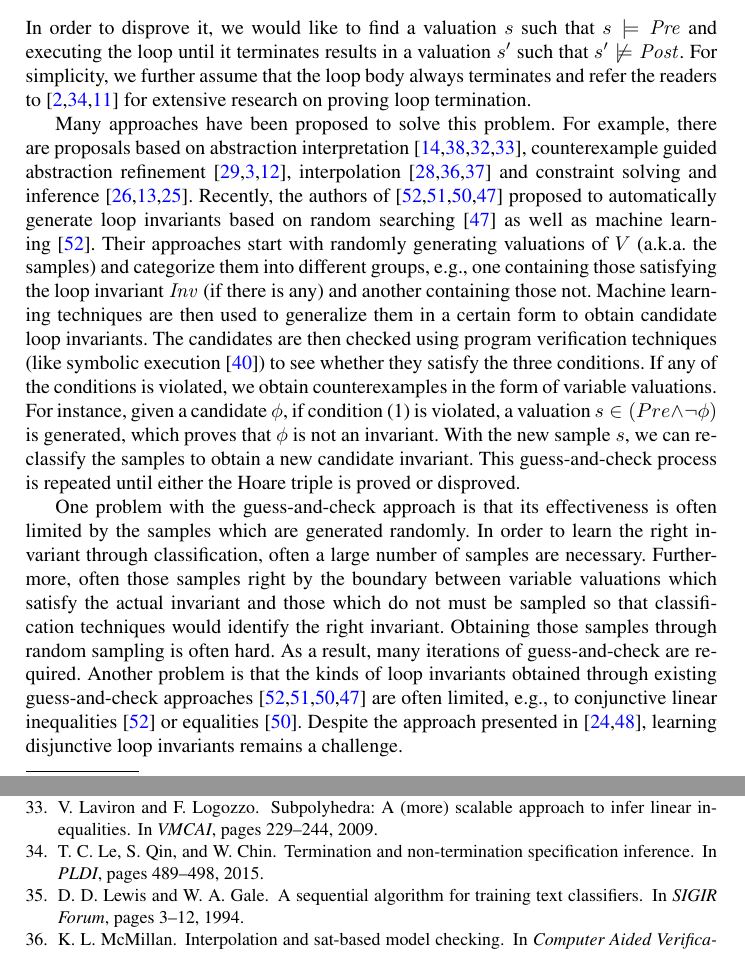
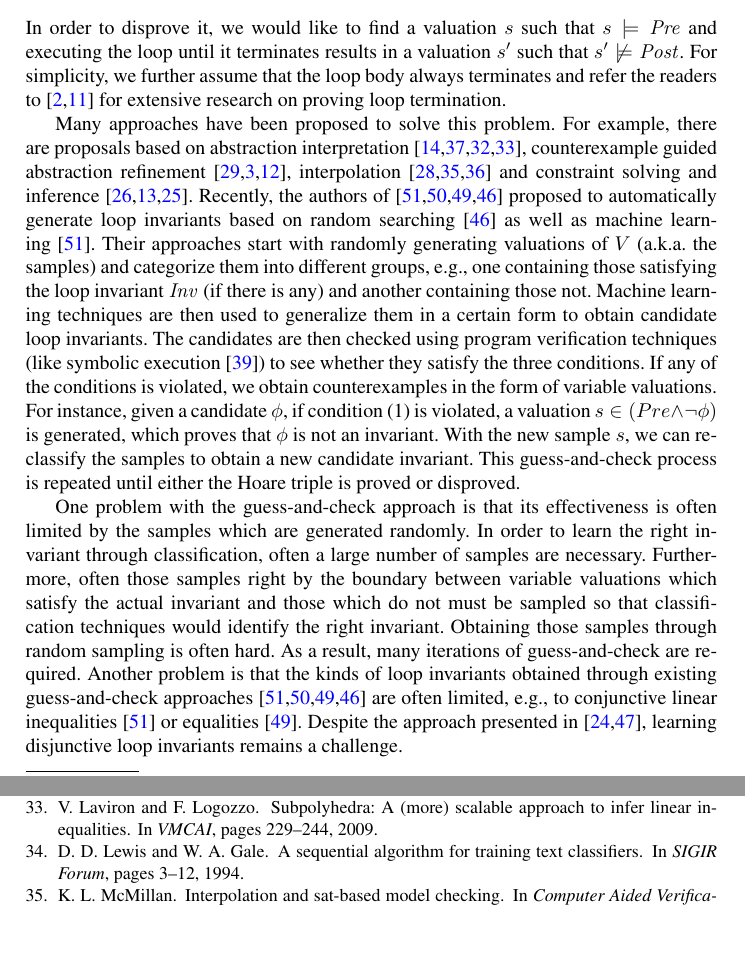
Before and after one commit to IIFrm/Invariant-Generation, a LaTeX thesis (paper.tex, which reads introduction.tex): two parts of pages 2 and 17 of 18, joined at a grey line, cut so that both start at the same text. Compiled offline with pdfLaTeX.

Commit message:
remove one ref

```diff
--- a/introduction.tex
+++ b/introduction.tex
@@ -44,7 +44,7 @@ The problem is thus either to prove the Hoare triple or to disprove it. In order
     &\forall s.~s \in Inv \land Cond \implies Body(s) \in Inv && \label{inv:loop} \\
     & Inv \land \neg Cond \subseteq Post && \label{inv:post}
 \end{align}
-In order to disprove it, we would like to find a valuation $s$ such that $s \models \mathit{Pre}$ and executing the loop until it terminates results in a valuation $s'$ such that $s' \not \models \mathit{Post}$. For simplicity, we further assume that the loop body always terminates and refer the readers to~\cite{Domagoj:FAC:2013,LeQC:PLDI:15,Hong:ASE:2015} %%\cite{acmcomm}
+In order to disprove it, we would like to find a valuation $s$ such that $s \models \mathit{Pre}$ and executing the loop until it terminates results in a valuation $s'$ such that $s' \not \models \mathit{Post}$. For simplicity, we further assume that the loop body always terminates and refer the readers to~\cite{Domagoj:FAC:2013,Hong:ASE:2015} %%\cite{acmcomm}
 for extensive research on proving loop termination.
 
 Many approaches have been proposed to solve this problem.
```
